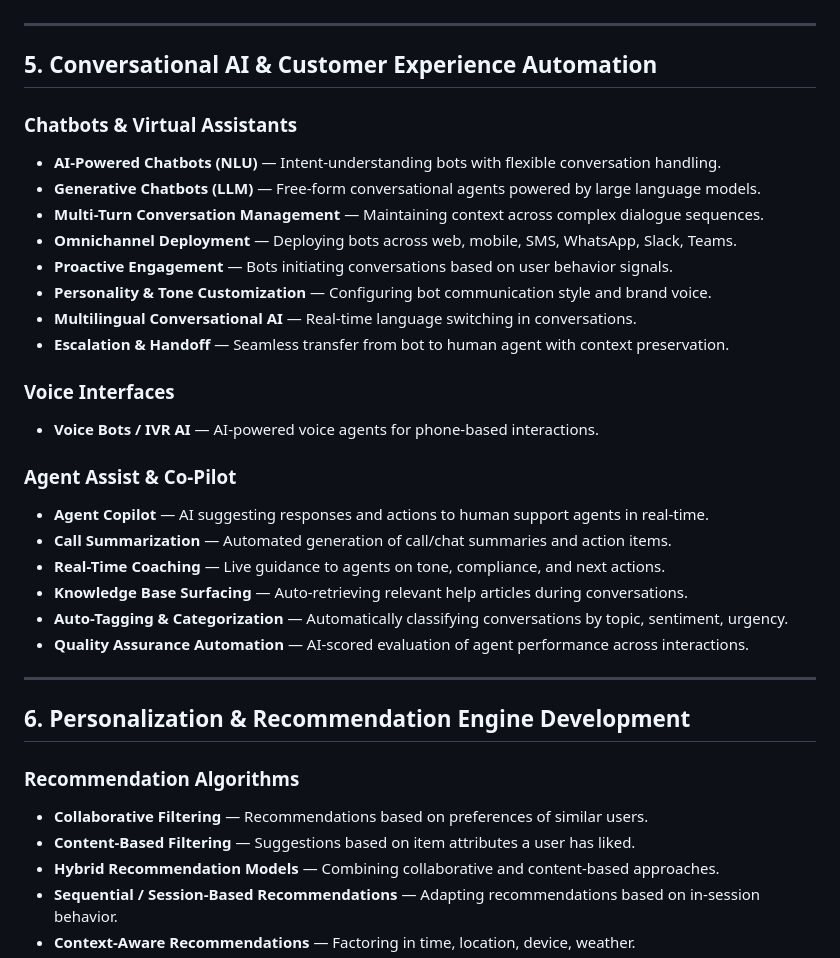
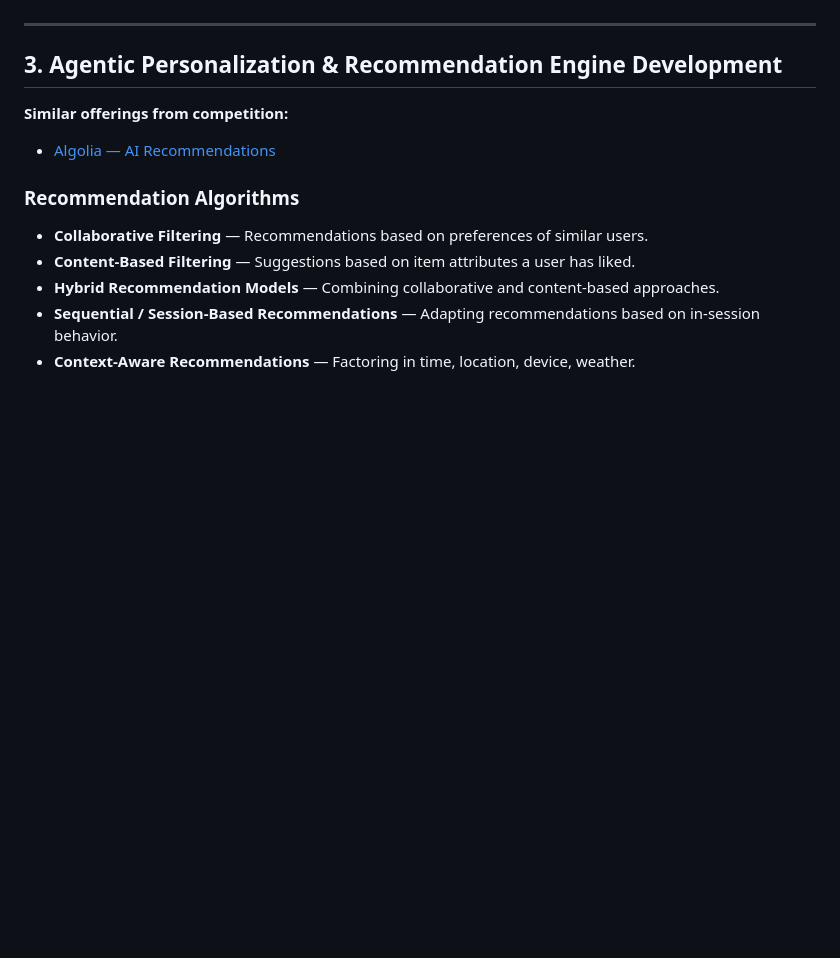
Before and after one commit to quellixlabs/AI-Market-Research, a Markdown page: All_Possible_AI_Integrations.md, the part around one of its changes. Rendered like a GitHub page; blank space fills up the shorter version.

```diff
--- a/All_Possible_AI_Integrations.md
+++ b/All_Possible_AI_Integrations.md
@@ -107,32 +63,10 @@
 
 ---
 
-## 5. Conversational AI & Customer Experience Automation
+## 3. Agentic Personalization & Recommendation Engine Development
 
-### Chatbots & Virtual Assistants
-*   **AI-Powered Chatbots (NLU)** — Intent-understanding bots with flexible conversation handling.
-*   **Generative Chatbots (LLM)** — Free-form conversational agents powered by large language models.
-*   **Multi-Turn Conversation Management** — Maintaining context across complex dialogue sequences.
-*   **Omnichannel Deployment** — Deploying bots across web, mobile, SMS, WhatsApp, Slack, Teams.
-*   **Proactive Engagement** — Bots initiating conversations based on user behavior signals.
-*   **Personality & Tone Customization** — Configuring bot communication style and brand voice.
-*   **Multilingual Conversational AI** — Real-time language switching in conversations.
-*   **Escalation & Handoff** — Seamless transfer from bot to human agent with context preservation.
-
-### Voice Interfaces
-*   **Voice Bots / IVR AI** — AI-powered voice agents for phone-based interactions.
-
-### Agent Assist & Co-Pilot
-*   **Agent Copilot** — AI suggesting responses and actions to human support agents in real-time.
-*   **Call Summarization** — Automated generation of call/chat summaries and action items.
-*   **Real-Time Coaching** — Live guidance to agents on tone, compliance, and next actions.
-*   **Knowledge Base Surfacing** — Auto-retrieving relevant help articles during conversations.
-*   **Auto-Tagging & Categorization** — Automatically classifying conversations by topic, sentiment, urgency.
-*   **Quality Assurance Automation** — AI-scored evaluation of agent performance across interactions.
-
----
-
-## 6. Personalization & Recommendation Engine Development
+**Similar offerings from competition:**
+- [Algolia — AI Recommendations](https://www.algolia.com/products/ai-recommendations)
 
 ### Recommendation Algorithms
 *   **Collaborative Filtering** — Recommendations based on preferences of similar users.
```
Also changed, not shown: other parts of All_Possible_AI_Integrations.md (+50 -86 lines), Quellix_Website_Offerings.md (added, +36 -0 lines).
